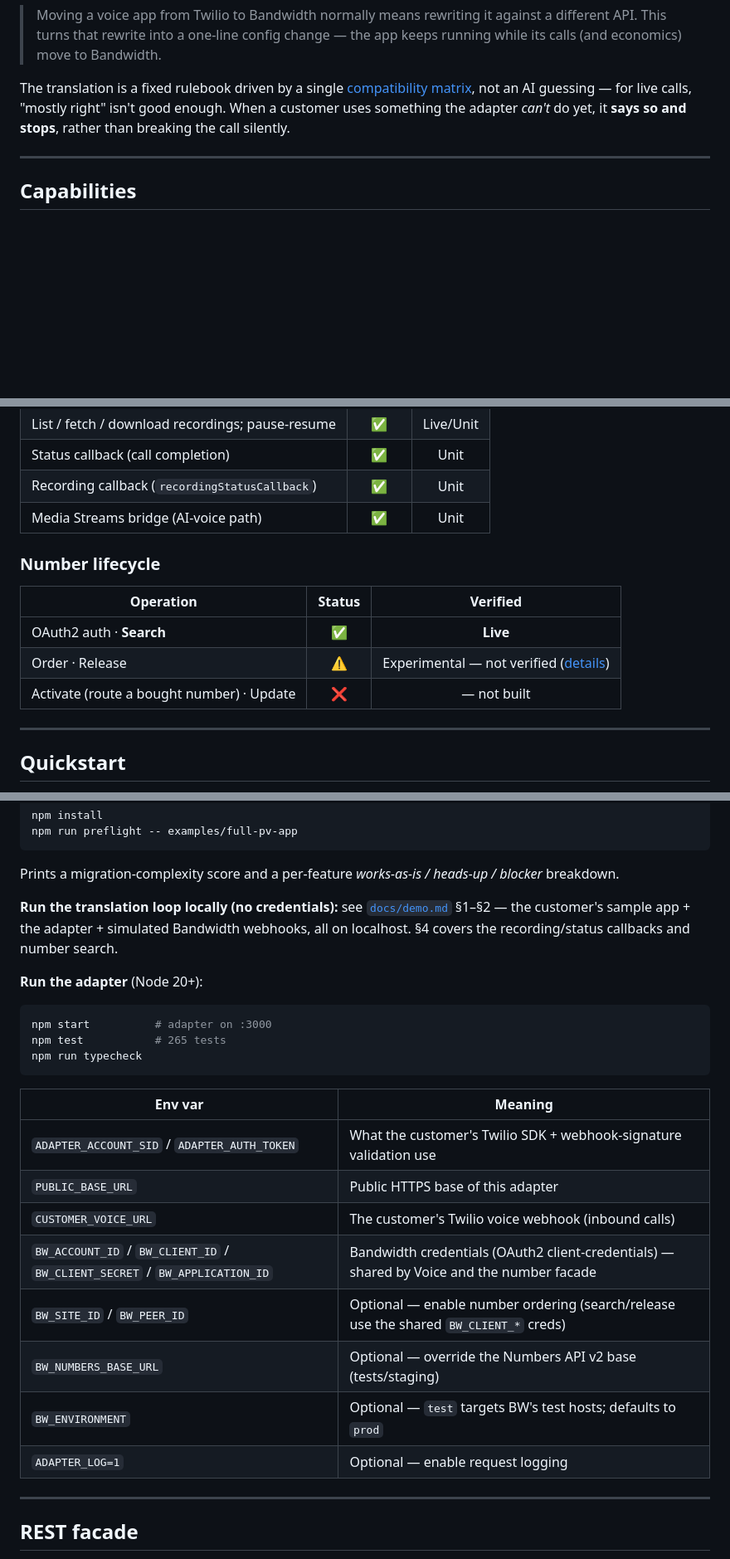
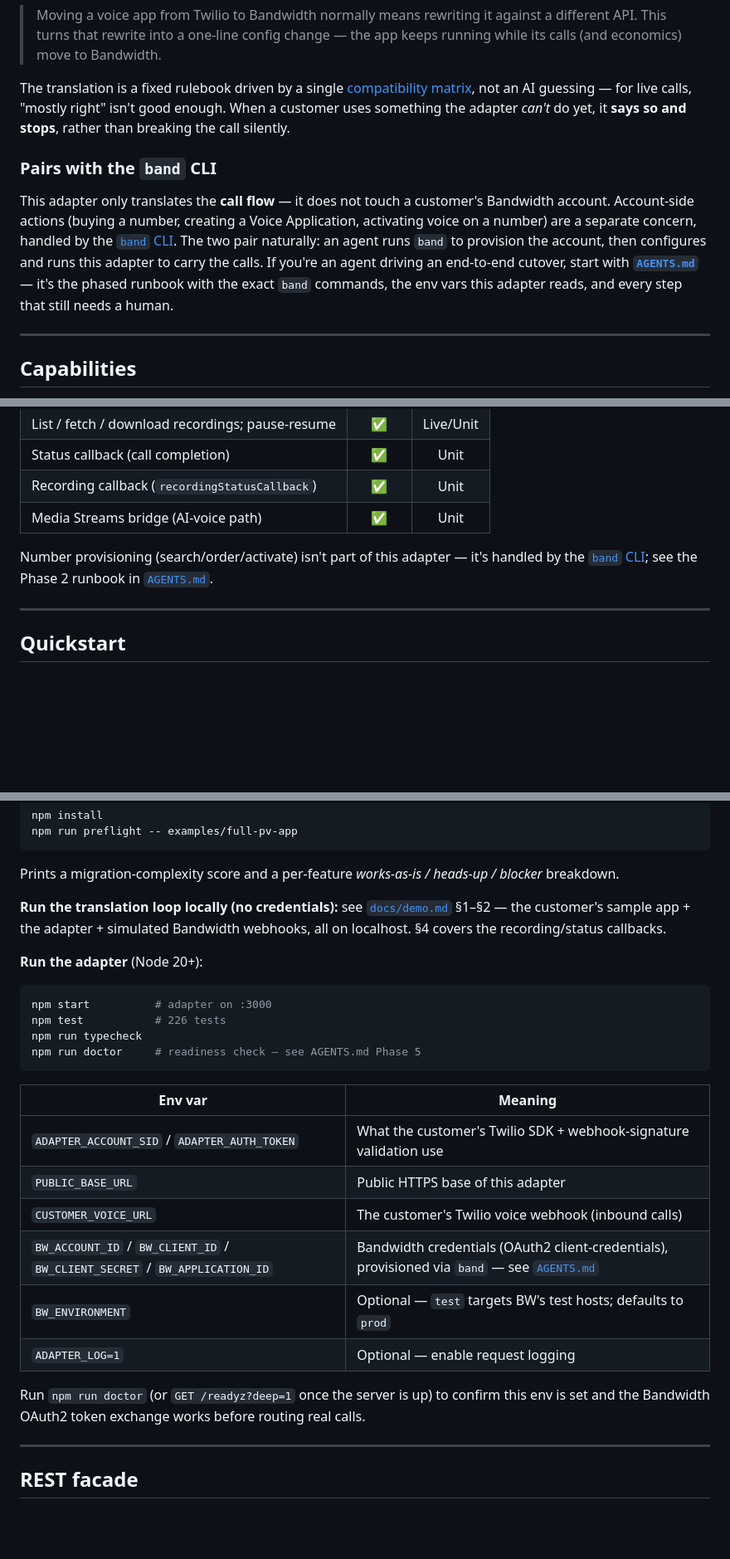
Before and after one commit to Bandwidth/migration-toolkit, a Markdown page: README.md, 3 parts joined by grey strips. Shown at 83% size. GitHub-like rendering; blank space fills up the shorter version.

````diff
--- a/README.md
+++ b/README.md
@@ -18,6 +18,18 @@ Same concepts, different words — like British vs. American English. This adapt
 > Moving a voice app from Twilio to Bandwidth normally means rewriting it against a different API. This turns that rewrite into a one-line config change — the app keeps running while its calls (and economics) move to Bandwidth.
 
 The translation is a fixed rulebook driven by a single [compatibility matrix](src/matrix/twilio-voice.json), not an AI guessing — for live calls, "mostly right" isn't good enough. When a customer uses something the adapter *can't* do yet, it **says so and stops**, rather than breaking the call silently.
+
+### Pairs with the `band` CLI
+
+This adapter only translates the **call flow** — it does not touch a customer's
+Bandwidth account. Account-side actions (buying a number, creating a Voice
+Application, activating voice on a number) are a separate concern, handled by
+the [`band` CLI](https://dev.bandwidth.com/docs/cli). The two pair naturally: an
+agent runs `band` to provision the account, then configures and runs this
+adapter to carry the calls. If you're an agent driving an end-to-end cutover,
+start with **[`AGENTS.md`](AGENTS.md)** — it's the phased runbook with the
+exact `band` commands, the env vars this adapter reads, and every step that
+still needs a human.
 
 ---
 
@@ -46,12 +58,9 @@ The translation is a fixed rulebook driven by a single [compatibility matrix](sr
 | Recording callback (`recordingStatusCallback`) | ✅ | Unit |
 | Media Streams bridge (AI-voice path) | ✅ | Unit |
 
-### Number lifecycle
-| Operation | Status | Verified |
-|---|:--:|:--:|
-| OAuth2 auth · **Search** | ✅ | **Live** |
-| Order · Release | ⚠️ | Experimental — not verified ([details](#number-lifecycle)) |
-| Activate (route a bought number) · Update | ❌ | — not built |
+Number provisioning (search/order/activate) isn't part of this adapter — it's
+handled by the [`band` CLI](#pairs-with-the-band-cli); see the Phase 2 runbook
+in [`AGENTS.md`](AGENTS.md).
 
 ---
 
@@ -72,13 +81,14 @@ npm run preflight -- examples/full-pv-app
 ```
 Prints a migration-complexity score and a per-feature *works-as-is / heads-up / blocker* breakdown.
 
-**Run the translation loop locally (no credentials):** see [`docs/demo.md`](docs/demo.md) §1–§2 — the customer's sample app + the adapter + simulated Bandwidth webhooks, all on localhost. §4 covers the recording/status callbacks and number search.
+**Run the translation loop locally (no credentials):** see [`docs/demo.md`](docs/demo.md) §1–§2 — the customer's sample app + the adapter + simulated Bandwidth webhooks, all on localhost. §4 covers the recording/status callbacks.
 
 **Run the adapter** (Node 20+):
 ```bash
 npm start          # adapter on :3000
-npm test           # 265 tests
+npm test           # 226 tests
 npm run typecheck
+npm run doctor     # readiness check — see AGENTS.md Phase 5
 ```
 
 | Env var | Meaning |
@@ -86,11 +96,13 @@ npm run typecheck
 | `ADAPTER_ACCOUNT_SID` / `ADAPTER_AUTH_TOKEN` | What the customer's Twilio SDK + webhook-signature validation use |
 | `PUBLIC_BASE_URL` | Public HTTPS base of this adapter |
 | `CUSTOMER_VOICE_URL` | The customer's Twilio voice webhook (inbound calls) |
-| `BW_ACCOUNT_ID` / `BW_CLIENT_ID` / `BW_CLIENT_SECRET` / `BW_APPLICATION_ID` | Bandwidth credentials (OAuth2 client-credentials) — shared by Voice and the number facade |
-| `BW_SITE_ID` / `BW_PEER_ID` | Optional — enable number ordering (search/release use the shared `BW_CLIENT_*` creds) |
-| `BW_NUMBERS_BASE_URL` | Optional — override the Numbers API v2 base (tests/staging) |
+| `BW_ACCOUNT_ID` / `BW_CLIENT_ID` / `BW_CLIENT_SECRET` / `BW_APPLICATION_ID` | Bandwidth credentials (OAuth2 client-credentials), provisioned via `band` — see [`AGENTS.md`](AGENTS.md) |
 | `BW_ENVIRONMENT` | Optional — `test` targets BW's test hosts; defaults to `prod` |
 | `ADAPTER_LOG=1` | Optional — enable request logging |
+
+Run `npm run doctor` (or `GET /readyz?deep=1` once the server is up) to confirm
+this env is set and the Bandwidth OAuth2 token exchange works before routing
+real calls.
 
 ---
 
````
Also changed, not shown: other parts of README.md (+15 -19 lines), AGENTS.md (added, +131 -0 lines), docs/demo.md (+11 -29 lines).
